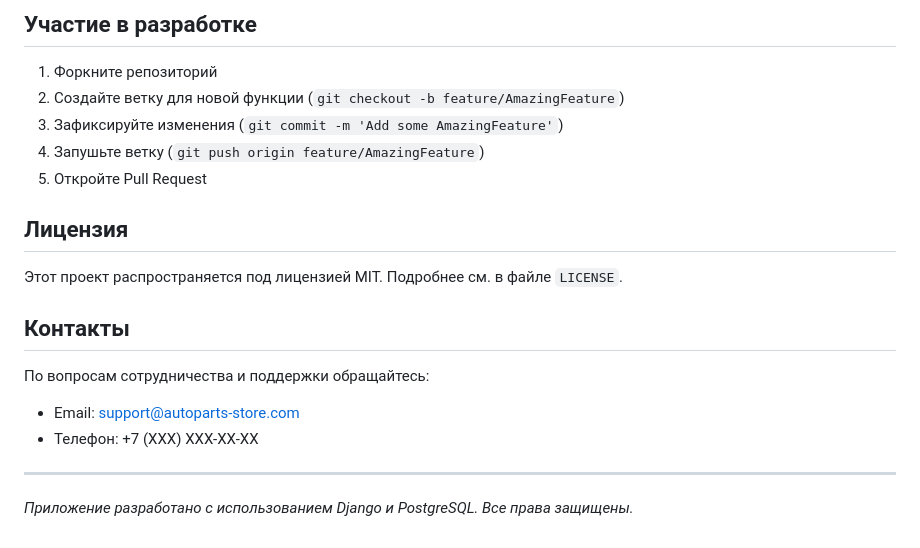
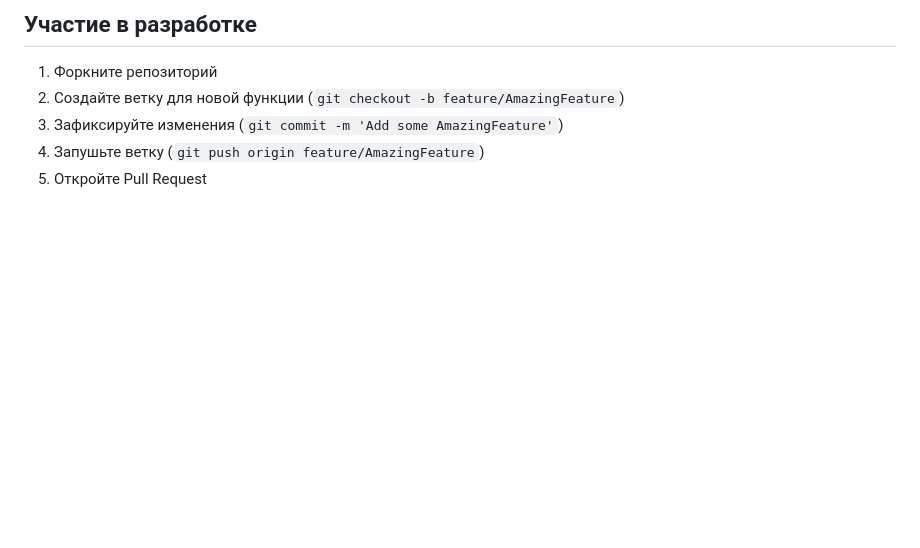
Before and after one commit to MAWBBT/autoparts_market, a Markdown page: Readme.md, the part around the change. Rendered like a GitHub page; blank space fills up the shorter version.

```diff
--- a/Readme.md
+++ b/Readme.md
@@ -213,17 +213,3 @@ python manage.py collectstatic
 3. Зафиксируйте изменения (`git commit -m 'Add some AmazingFeature'`)
 4. Запушьте ветку (`git push origin feature/AmazingFeature`)
 5. Откройте Pull Request
-
-## Лицензия
-
-Этот проект распространяется под лицензией MIT. Подробнее см. в файле `LICENSE`.
-
-## Контакты
-
-По вопросам сотрудничества и поддержки обращайтесь:
-- Email: support@autoparts-store.com
-- Телефон: +7 (XXX) XXX-XX-XX
-
----
-
-*Приложение разработано с использованием Django и PostgreSQL. Все права защищены.*
```
